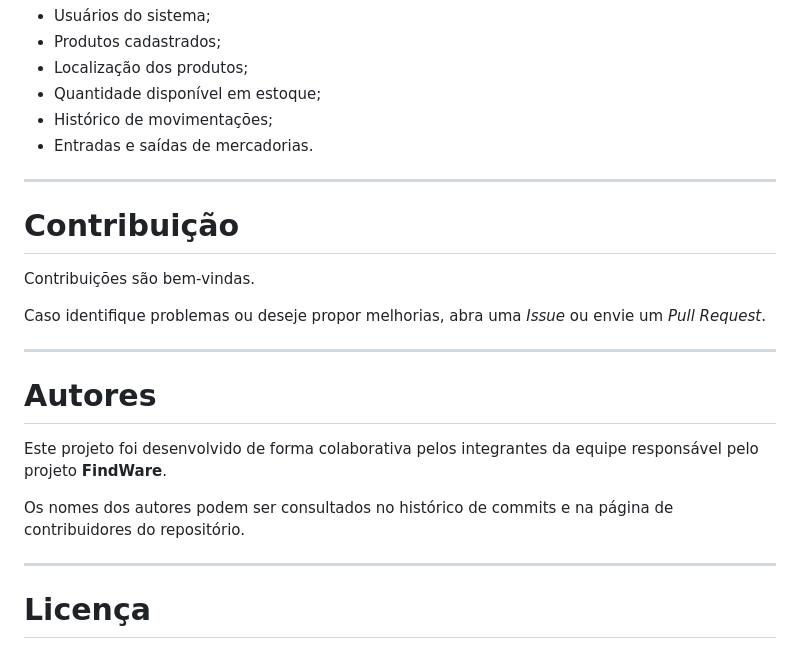
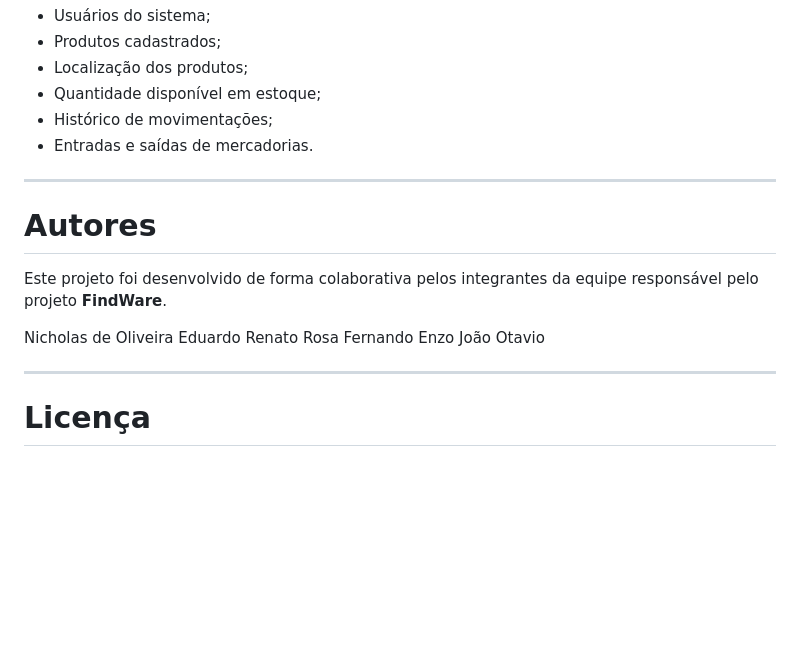
Before and after one commit to NicholasoliverD/FindWare, a Markdown page: README.md, the part around the change. Drawn GitHub-style; blank space fills up the shorter version.

Commit message:
Restore README content after removal

```diff
--- a/README.md
+++ b/README.md
@@ -248,19 +248,16 @@ O banco de dados é responsável por armazenar informações referentes a:
 
 ---
 
-# Contribuição
-
-Contribuições são bem-vindas.
-
-Caso identifique problemas ou deseje propor melhorias, abra uma *Issue* ou envie um *Pull Request*.
-
----
-
 # Autores
 
 Este projeto foi desenvolvido de forma colaborativa pelos integrantes da equipe responsável pelo projeto **FindWare**.
 
-Os nomes dos autores podem ser consultados no histórico de commits e na página de contribuidores do repositório.
+Nicholas de Oliveira
+Eduardo Renato Rosa
+Fernando
+Enzo
+João
+Otavio
 
 ---
 
```
